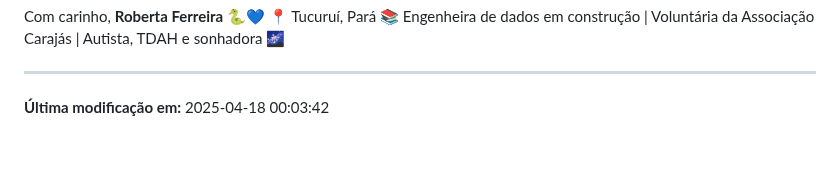
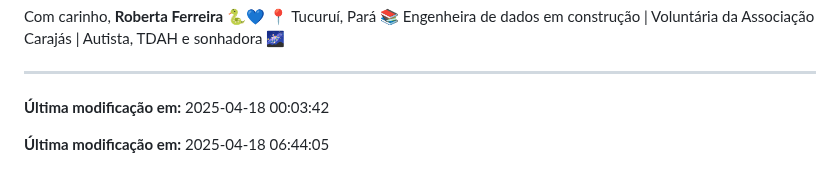
Before and after one commit to prfs91/VolunteerCodeCarajas, a Markdown page: README.md, the part around the change. Drawn GitHub-style; blank space fills up the shorter version.

Commit message:
📚 docs(workflow): Update modification date in wiki file

```diff
--- a/README.md
+++ b/README.md
@@ -105,3 +105,5 @@ Com carinho,
 ---
 
 **Última modificação em:** 2025-04-18 00:03:42
+
+**Última modificação em:** 2025-04-18 06:44:05
```
